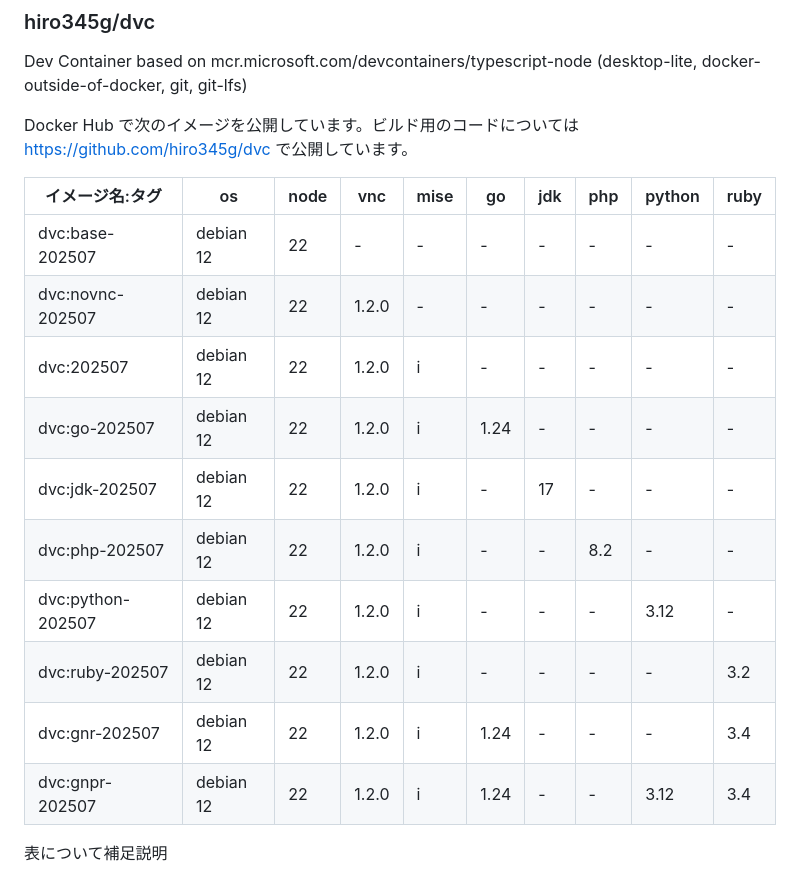
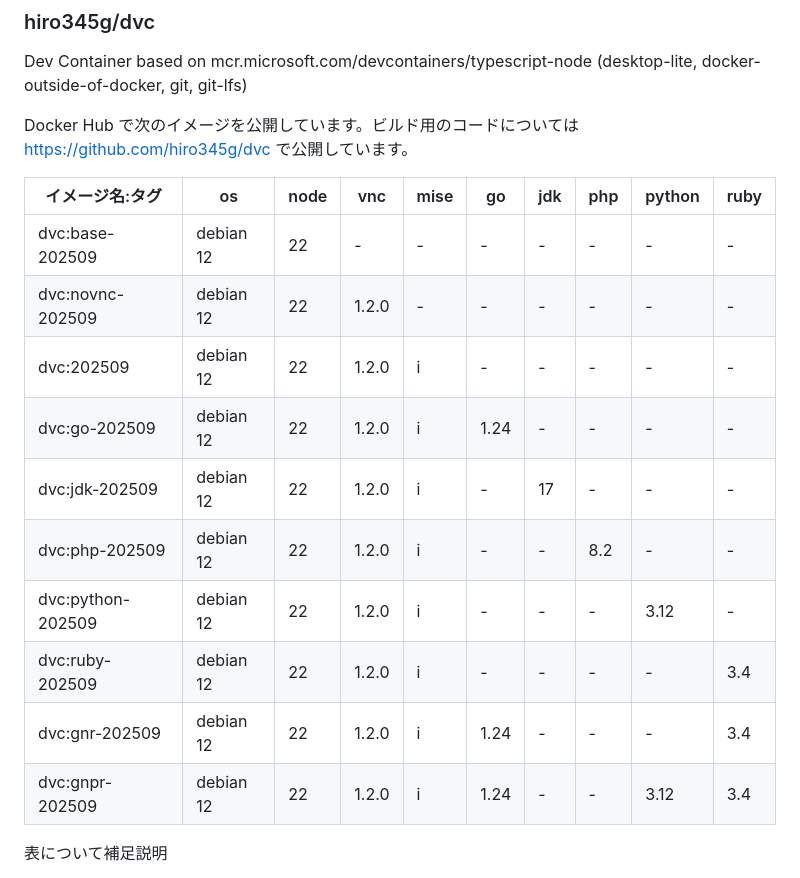
Before and after one commit to hiro345g/dcfwd, a Markdown page: README.md, the part around the change printed below. Drawn GitHub-style.

Commit message:
docs: README.mdのDockerイメージタグとmiseのバージョンを更新

```diff
--- a/README.md
+++ b/README.md
@@ -51,16 +51,16 @@ Docker Hub で次のイメージを公開しています。ビルド用のコー
 
 | イメージ名:タグ   | os        | node | vnc   | mise | go   | jdk | php | python | ruby |
 | ----------------- | --------- | ---- | ----- | ---- | ---- | --- | --- | ------ | ---- |
-| dvc:base-202507   | debian 12 | 22   | -     | -    | -    | -   | -   | -      | -    |
-| dvc:novnc-202507  | debian 12 | 22   | 1.2.0 | -    | -    | -   | -   | -      | -    |
-| dvc:202507        | debian 12 | 22   | 1.2.0 | i    | -    | -   | -   | -      | -    |
-| dvc:go-202507     | debian 12 | 22   | 1.2.0 | i    | 1.24 | -   | -   | -      | -    |
-| dvc:jdk-202507    | debian 12 | 22   | 1.2.0 | i    | -    | 17  | -   | -      | -    |
-| dvc:php-202507    | debian 12 | 22   | 1.2.0 | i    | -    | -   | 8.2 | -      | -    |
-| dvc:python-202507 | debian 12 | 22   | 1.2.0 | i    | -    | -   | -   | 3.12   | -    |
-| dvc:ruby-202507   | debian 12 | 22   | 1.2.0 | i    | -    | -   | -   | -      | 3.2  |
-| dvc:gnr-202507    | debian 12 | 22   | 1.2.0 | i    | 1.24 | -   | -   | -      | 3.4  |
-| dvc:gnpr-202507   | debian 12 | 22   | 1.2.0 | i    | 1.24 | -   | -   | 3.12   | 3.4  |
+| dvc:base-202509   | debian 12 | 22   | -     | -    | -    | -   | -   | -      | -    |
+| dvc:novnc-202509  | debian 12 | 22   | 1.2.0 | -    | -    | -   | -   | -      | -    |
+| dvc:202509        | debian 12 | 22   | 1.2.0 | i    | -    | -   | -   | -      | -    |
+| dvc:go-202509     | debian 12 | 22   | 1.2.0 | i    | 1.24 | -   | -   | -      | -    |
+| dvc:jdk-202509    | debian 12 | 22   | 1.2.0 | i    | -    | 17  | -   | -      | -    |
+| dvc:php-202509    | debian 12 | 22   | 1.2.0 | i    | -    | -   | 8.2 | -      | -    |
+| dvc:python-202509 | debian 12 | 22   | 1.2.0 | i    | -    | -   | -   | 3.12   | -    |
+| dvc:ruby-202509   | debian 12 | 22   | 1.2.0 | i    | -    | -   | -   | -      | 3.4  |
+| dvc:gnr-202509    | debian 12 | 22   | 1.2.0 | i    | 1.24 | -   | -   | -      | 3.4  |
+| dvc:gnpr-202509   | debian 12 | 22   | 1.2.0 | i    | 1.24 | -   | -   | 3.12   | 3.4  |
 
 表について補足説明
 
```
Also changed, not shown: other parts of README.md (+1 -1 lines).
